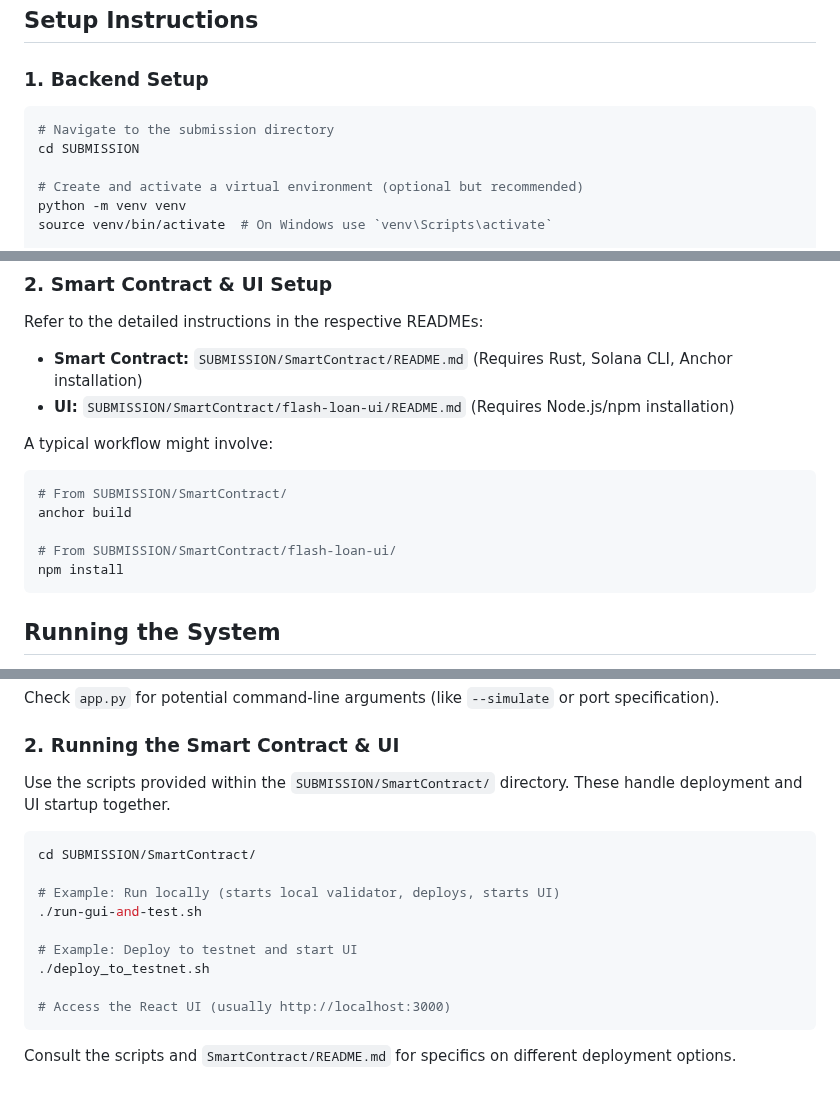
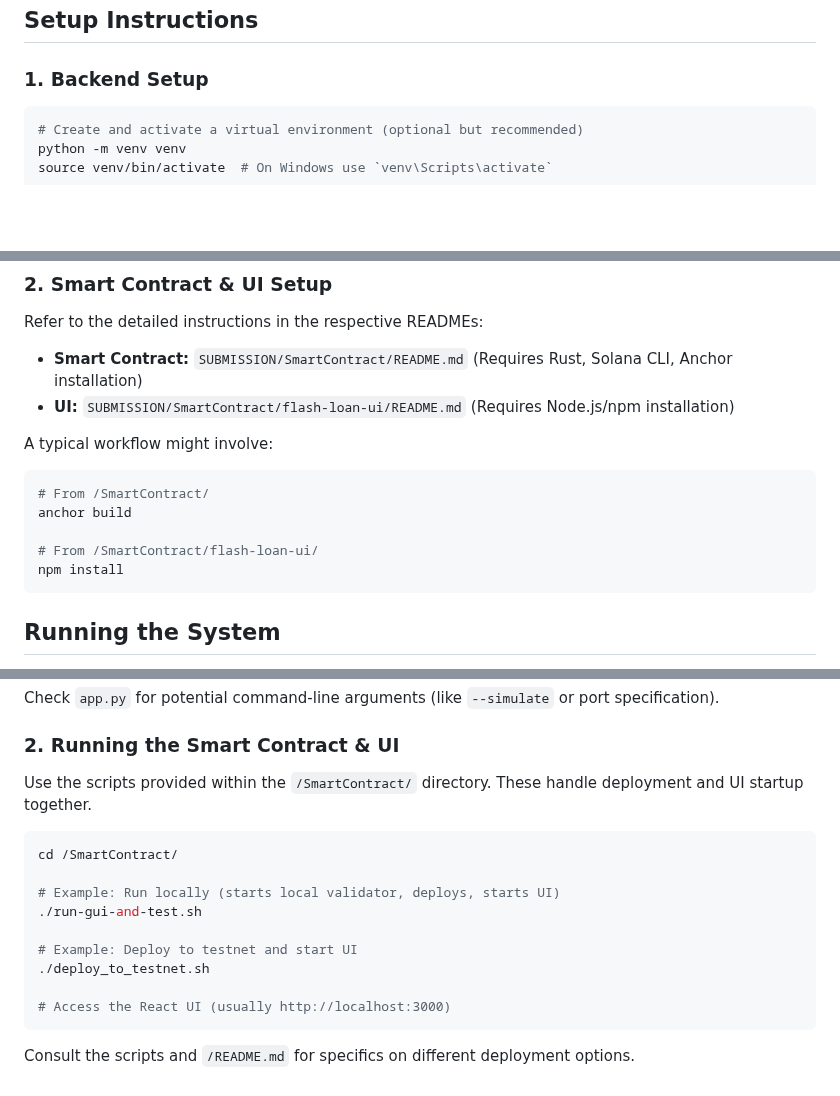
Before and after one commit to KunalDev6/Hackathon-Arbitrage-Agent, a Markdown page: readme.md, 3 parts joined by grey strips. GitHub-like rendering; blank space fills up the shorter version.

````diff
--- a/readme.md
+++ b/readme.md
@@ -63,9 +62,6 @@ SUBMISSION/
 ### 1. Backend Setup
 
 ```bash
-# Navigate to the submission directory
-cd SUBMISSION
-
 # Create and activate a virtual environment (optional but recommended)
 python -m venv venv
 source venv/bin/activate  # On Windows use `venv\Scripts\activate`
@@ -90,10 +86,10 @@ Refer to the detailed instructions in the respective READMEs:
 A typical workflow might involve:
 
 ```bash
-# From SUBMISSION/SmartContract/
+# From /SmartContract/
 anchor build
 
-# From SUBMISSION/SmartContract/flash-loan-ui/
+# From /SmartContract/flash-loan-ui/
 npm install
 ```
 
@@ -113,10 +109,10 @@ Check `app.py` for potential command-line arguments (like `--simulate` or port s
 
 ### 2. Running the Smart Contract & UI
 
-Use the scripts provided within the `SUBMISSION/SmartContract/` directory. These handle deployment and UI startup together.
+Use the scripts provided within the `/SmartContract/` directory. These handle deployment and UI startup together.
 
 ```bash
-cd SUBMISSION/SmartContract/
+cd /SmartContract/
 
 # Example: Run locally (starts local validator, deploys, starts UI)
 ./run-gui-and-test.sh
@@ -126,4 +122,4 @@ cd SUBMISSION/SmartContract/
 
 # Access the React UI (usually http://localhost:3000)
 ```
-Consult the scripts and `SmartContract/README.md` for specifics on different deployment options.
+Consult the scripts and `/README.md` for specifics on different deployment options.
````
Also changed, not shown: other parts of readme.md (+0 -1 lines).
